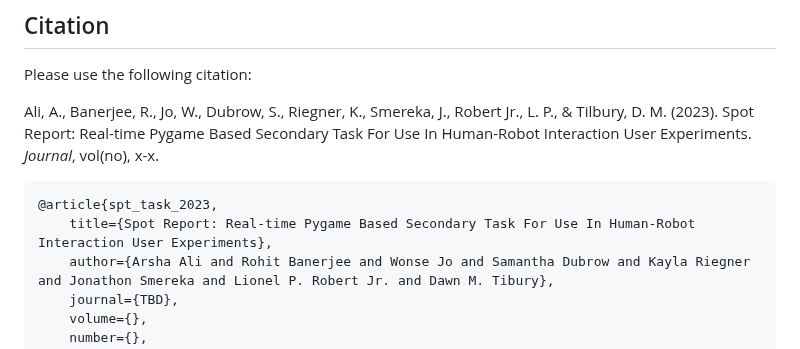
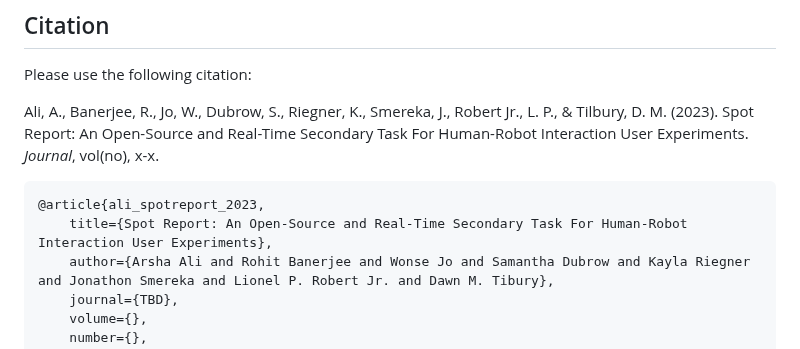
Before and after one commit to UMich-MAVRIC/SpotReport, a Markdown page: README.md, the part around the change. Drawn GitHub-style.

````diff
--- a/README.md
+++ b/README.md
@@ -151,12 +151,12 @@ The authors wish to acknowledge the technical and financial support of the Autom
 ## Citation
 Please use the following citation:
 
-Ali, A., Banerjee, R., Jo, W., Dubrow, S., Riegner, K., Smereka, J., Robert Jr., L. P., & Tilbury, D. M. (2023). Spot Report: Real-time Pygame Based Secondary Task For Use In Human-Robot Interaction User Experiments. _Journal_, vol(no), x-x.
+Ali, A., Banerjee, R., Jo, W., Dubrow, S., Riegner, K., Smereka, J., Robert Jr., L. P., & Tilbury, D. M. (2023). Spot Report: An Open-Source and Real-Time Secondary Task For Human-Robot Interaction User Experiments. _Journal_, vol(no), x-x.
 
 
 ```
-@article{spt_task_2023,
-    title={Spot Report: Real-time Pygame Based Secondary Task For Use In Human-Robot Interaction User Experiments},
+@article{ali_spotreport_2023,
+    title={Spot Report: An Open-Source and Real-Time Secondary Task For Human-Robot Interaction User Experiments},
     author={Arsha Ali and Rohit Banerjee and Wonse Jo and Samantha Dubrow and Kayla Riegner and Jonathon Smereka and Lionel P. Robert Jr. and Dawn M. Tibury},
     journal={TBD},
     volume={},
````
